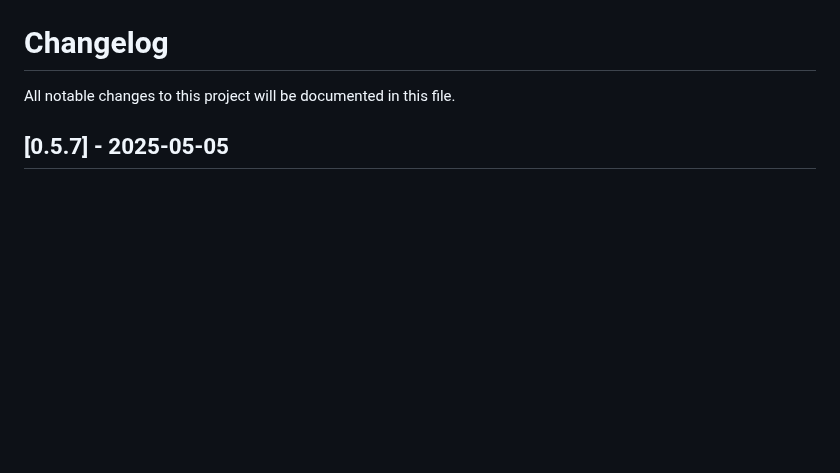
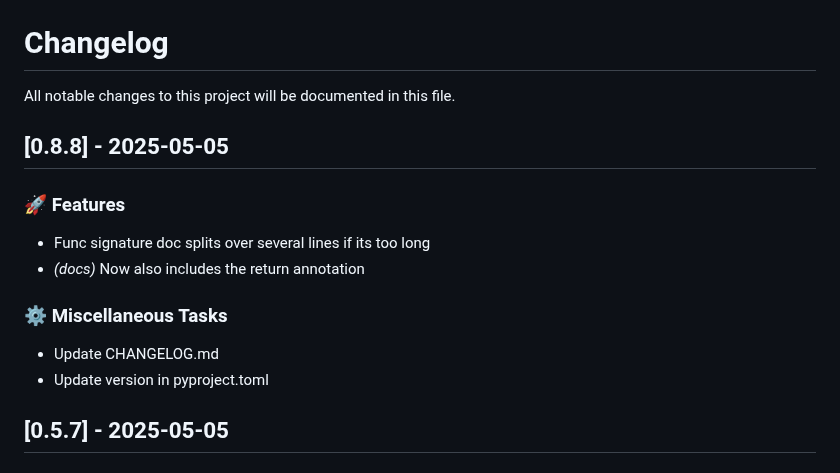
Before and after one commit to lukastk/nblite, a Markdown page: CHANGELOG.md, the part around the change. Drawn GitHub-style; blank space fills up the shorter version.

Commit message:
chore: Update CHANGELOG.md

```diff
--- a/CHANGELOG.md
+++ b/CHANGELOG.md
@@ -1,6 +1,18 @@
 # Changelog
 
 All notable changes to this project will be documented in this file.
+
+## [0.8.8] - 2025-05-05
+
+### 🚀 Features
+
+- Func signature doc splits over several lines if its too long
+- *(docs)* Now also includes the return annotation
+
+### ⚙️ Miscellaneous Tasks
+
+- Update CHANGELOG.md
+- Update version in pyproject.toml
 
 ## [0.5.7] - 2025-05-05
 
```
